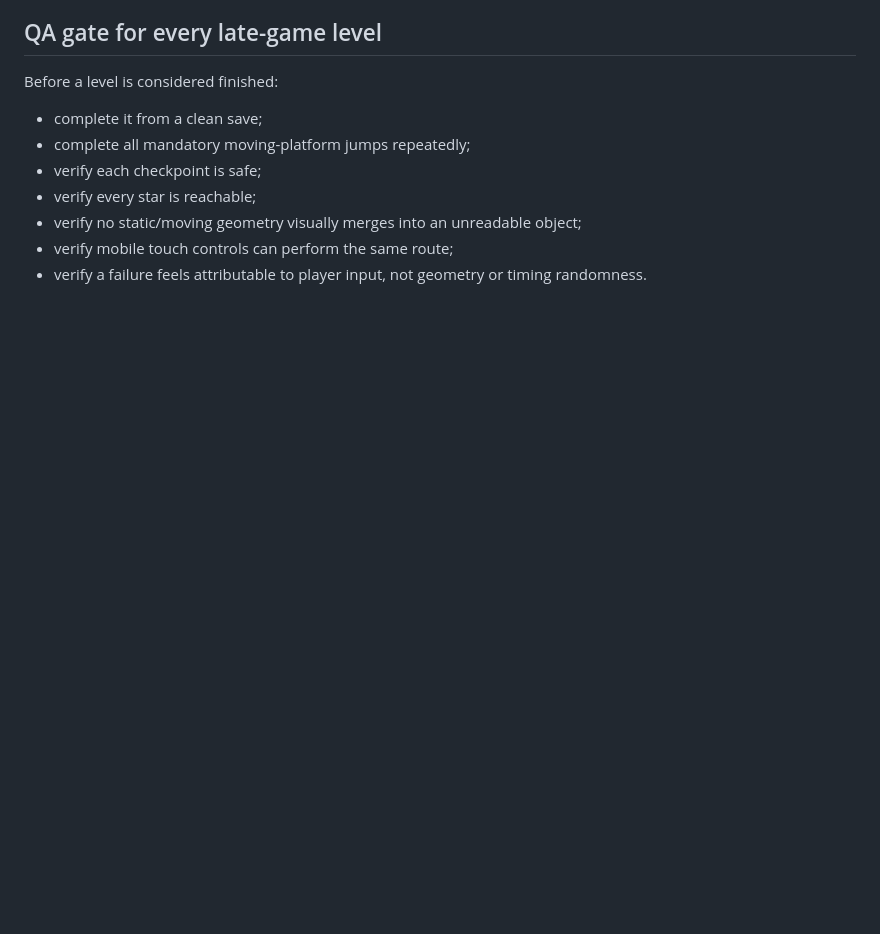
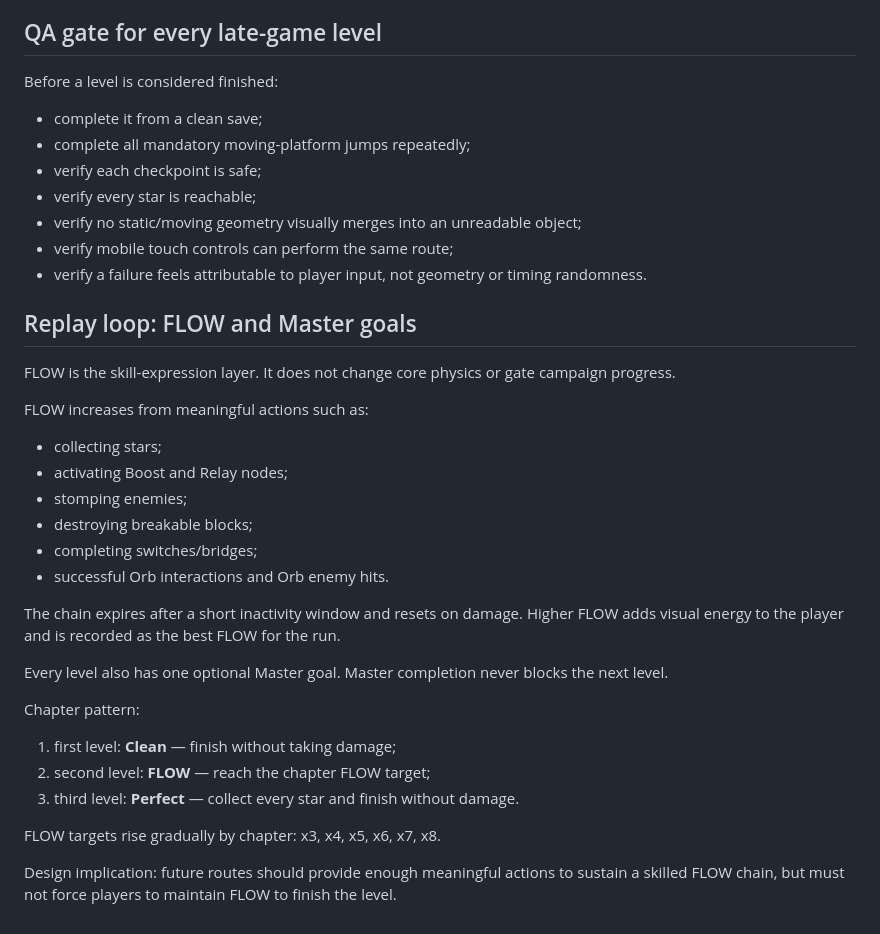
Before and after one commit to unnam3d4/pulse-ball, a Markdown page: LEVEL_DESIGN.md, the part around the change. Rendered like a GitHub page; blank space fills up the shorter version.

Commit message:
Document Flow and mastery replay loop

```diff
--- a/LEVEL_DESIGN.md
+++ b/LEVEL_DESIGN.md
@@ -94,3 +94,28 @@ Before a level is considered finished:
 - verify no static/moving geometry visually merges into an unreadable object;
 - verify mobile touch controls can perform the same route;
 - verify a failure feels attributable to player input, not geometry or timing randomness.
+
+## Replay loop: FLOW and Master goals
+
+FLOW is the skill-expression layer. It does not change core physics or gate campaign progress.
+
+FLOW increases from meaningful actions such as:
+- collecting stars;
+- activating Boost and Relay nodes;
+- stomping enemies;
+- destroying breakable blocks;
+- completing switches/bridges;
+- successful Orb interactions and Orb enemy hits.
+
+The chain expires after a short inactivity window and resets on damage. Higher FLOW adds visual energy to the player and is recorded as the best FLOW for the run.
+
+Every level also has one optional Master goal. Master completion never blocks the next level.
+
+Chapter pattern:
+1. first level: **Clean** — finish without taking damage;
+2. second level: **FLOW** — reach the chapter FLOW target;
+3. third level: **Perfect** — collect every star and finish without damage.
+
+FLOW targets rise gradually by chapter: x3, x4, x5, x6, x7, x8.
+
+Design implication: future routes should provide enough meaningful actions to sustain a skilled FLOW chain, but must not force players to maintain FLOW to finish the level.
```
